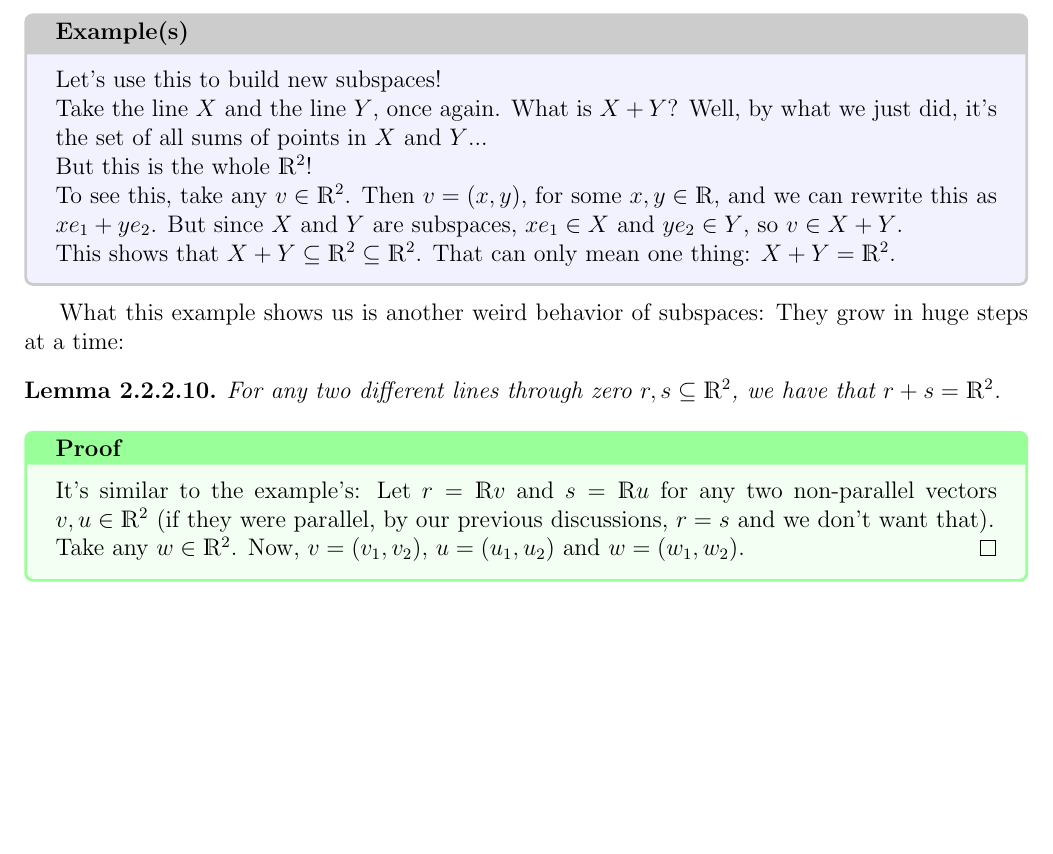
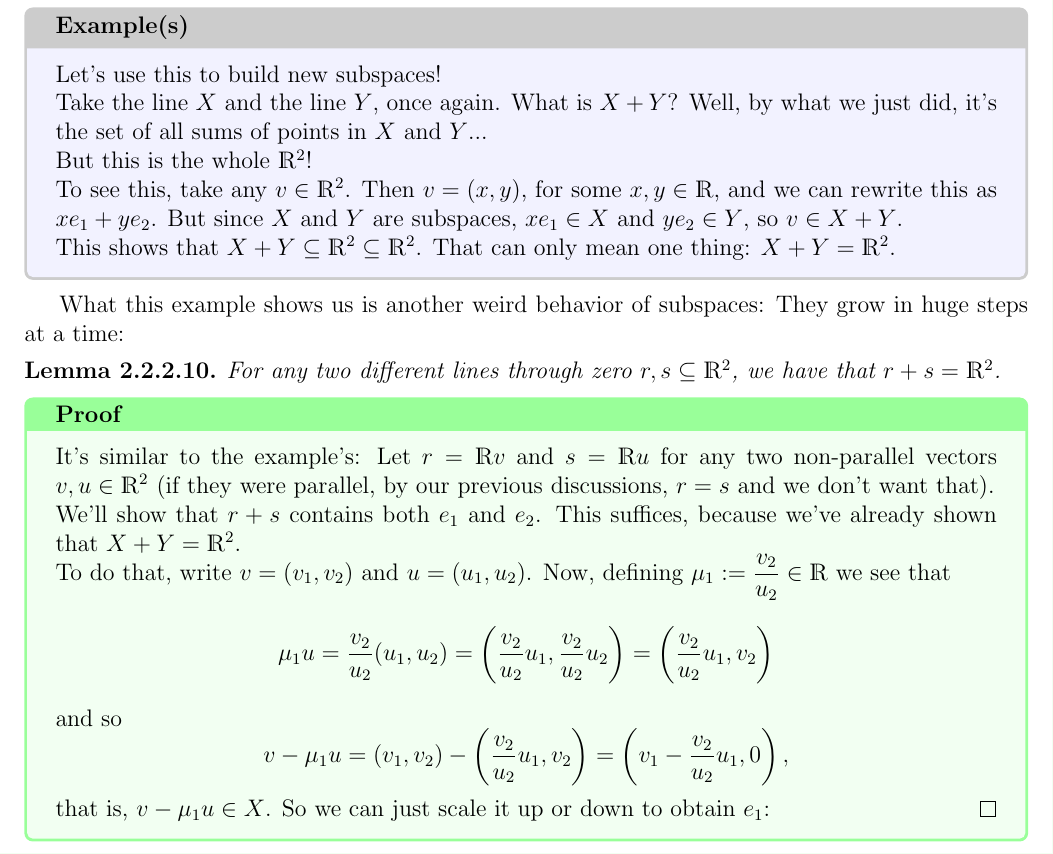
Before and after one commit to ricardosouzag/linalg, a LaTeX thesis (english.tex, which reads ch2.tex): part of page 104 of 104, cut so that both start at the same text, the shorter picture padded with empty space. The pictures show the PDF file english.pdf that the author committed with the source.

Commit message:
autosave 13/09/2019-12:26:44

```diff
--- a/ch2.tex
+++ b/ch2.tex
@@ -1393,5 +1393,8 @@ What this example shows us is another weird behavior of subspaces: They grow in
 \begin{proof}
 	It's similar to the example's: Let $r=\R v$ and $s=\R u$ for any two non-parallel vectors $v,u\in \R^2$ (if they were parallel, by our previous discussions, $r=s$ and we don't want that).
 
-	Take any $w\in \R^2$. Now, $v=(v_1,v_2)$, $u=(u_1,u_2)$ and $w=(w_1,w_2)$.
+	We'll show that $r+s$ contains both $e_1$ and $e_2$. This suffices, because we've already shown that $X+Y=\R^2$.
+
+	To do that, write $v=(v_1,v_2)$ and $u=(u_1,u_2)$. Now, defining $\mu_1:=\dfrac{v_2}{u_2}\in\R$ we see that $$\mu_1 u=\dfrac{v_2}{u_2}(u_1,u_2)=\left(\frac{v_2}{u_2}u_1,\frac{v_2}{u_2}u_2\right)=\left(\frac{v_2}{u_2}u_1,v_2\right)$$and so
+	\[v-\mu_1u=(v_1,v_2)-\left(\frac{v_2}{u_2}u_1,v_2\right)=\left(v_1-\frac{v_2}{u_2}u_1,0\right),\]that is, $v-\mu_1u\in X$. So we can just scale it up or down to obtain $e_1$:
 \end{proof}
```
Also changed, not shown: english.pdf, 2 other files.
